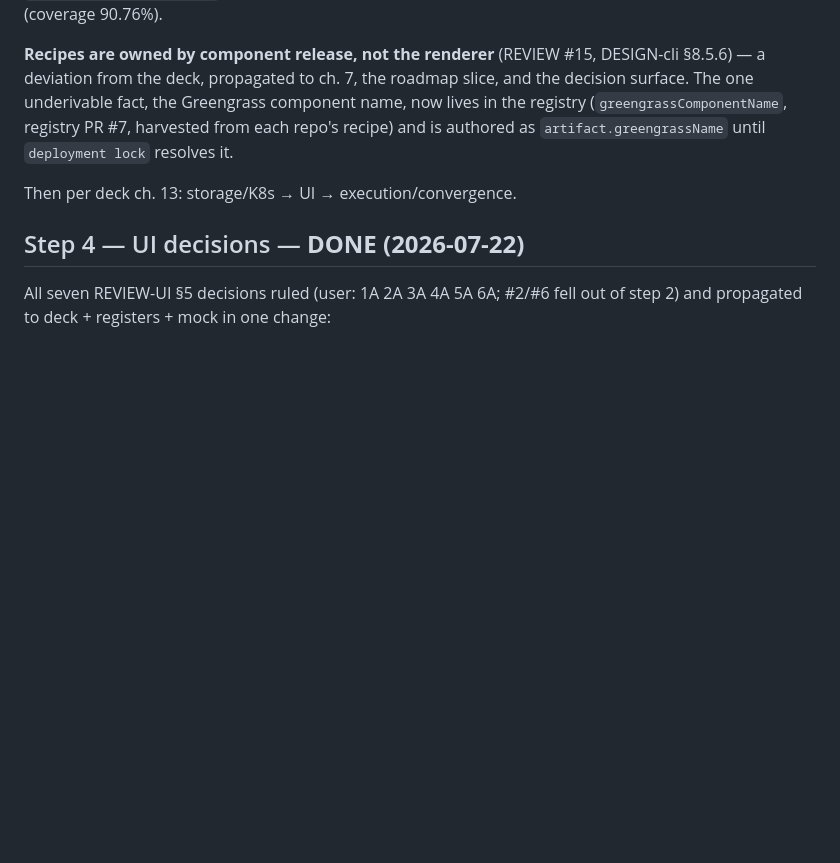
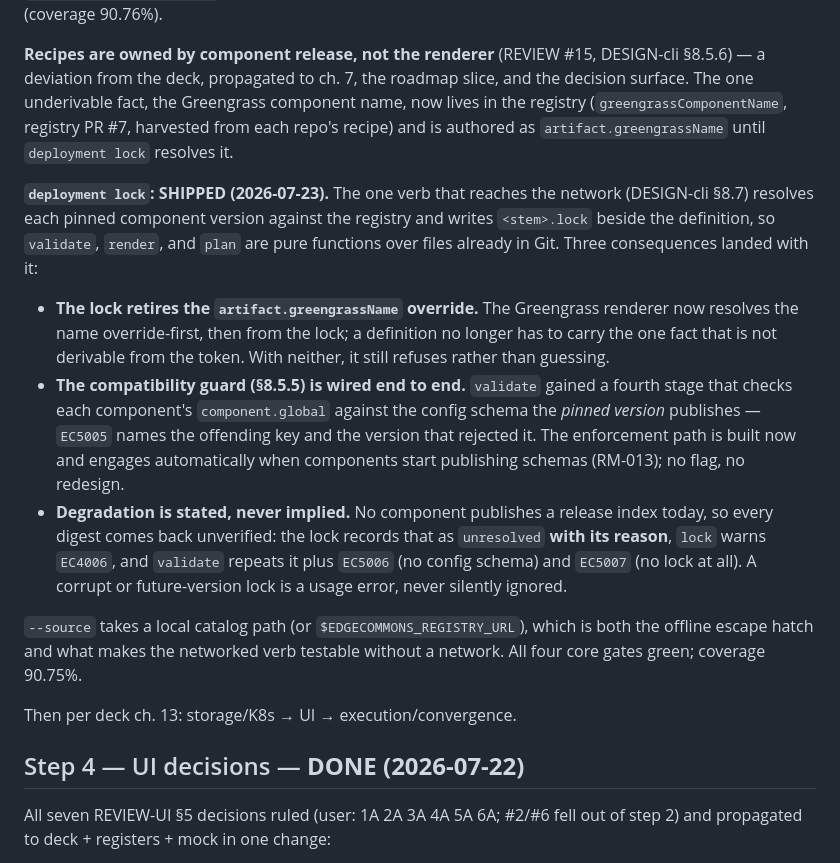
Before and after one commit to edgecommons/deployment-studio, a Markdown page: PLAN.md, the part around the change. Rendered like a GitHub page; blank space fills up the shorter version.

Commit message:
Record deployment lock: the networked verb, the compatibility guard, and stated degradation (#1)
core PR #66. Three things the deck now depends on being true:

- `deployment lock` writes `<stem>.lock` beside the definition, so
  validate/render/plan are pure functions over files already in Git.
- The lock retires `artifact.greengrassName`: the renderer resolves the
  name override-first, then from the lock, and still refuses with neither.
- The §8.5.5 compatibility guard is wired end to end and starts enforcing
  by itself once components publish config schemas (RM-013).

REVIEW.md's #15 entry drops the 'until then' framing — the override is now
optional rather than required.


Claude-Session: https://claude.ai/code/session_01LsX7cWVGLszurNYMVwMJGo

Co-authored-by: Claude Opus 4.8 (1M context) <noreply@anthropic.com>

```diff
--- a/PLAN.md
+++ b/PLAN.md
@@ -145,6 +145,28 @@ underivable fact, the Greengrass component name, now lives in the registry
 (`greengrassComponentName`, registry PR #7, harvested from each repo's recipe) and is authored as
 `artifact.greengrassName` until `deployment lock` resolves it.
 
+**`deployment lock`: SHIPPED (2026-07-23).** The one verb that reaches the network (DESIGN-cli §8.7)
+resolves each pinned component version against the registry and writes `<stem>.lock` beside the
+definition, so `validate`, `render`, and `plan` are pure functions over files already in Git. Three
+consequences landed with it:
+
+- **The lock retires the `artifact.greengrassName` override.** The Greengrass renderer now resolves
+  the name override-first, then from the lock; a definition no longer has to carry the one fact that
+  is not derivable from the token. With neither, it still refuses rather than guessing.
+- **The compatibility guard (§8.5.5) is wired end to end.** `validate` gained a fourth stage that
+  checks each component's `component.global` against the config schema the *pinned version* publishes
+  — `EC5005` names the offending key and the version that rejected it. The enforcement path is built
+  now and engages automatically when components start publishing schemas (RM-013); no flag, no
+  redesign.
+- **Degradation is stated, never implied.** No component publishes a release index today, so every
+  digest comes back unverified: the lock records that as `unresolved` **with its reason**, `lock`
+  warns `EC4006`, and `validate` repeats it plus `EC5006` (no config schema) and `EC5007` (no lock at
+  all). A corrupt or future-version lock is a usage error, never silently ignored.
+
+`--source` takes a local catalog path (or `$EDGECOMMONS_REGISTRY_URL`), which is both the offline
+escape hatch and what makes the networked verb testable without a network. All four core gates green;
+coverage 90.75%.
+
 Then per deck ch. 13: storage/K8s → UI → execution/convergence.
 
 ## Step 4 — UI decisions — **DONE (2026-07-22)**
```
Also changed, not shown: design/REVIEW.md (+3 -2 lines).
